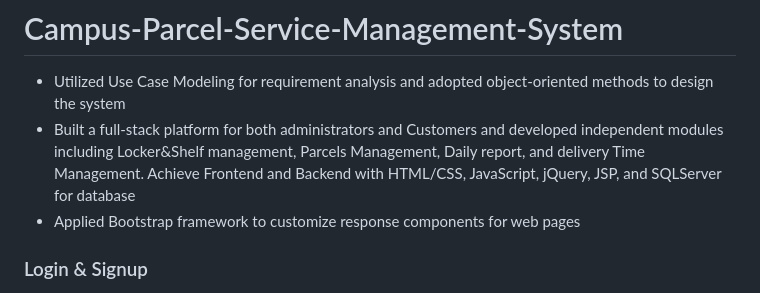
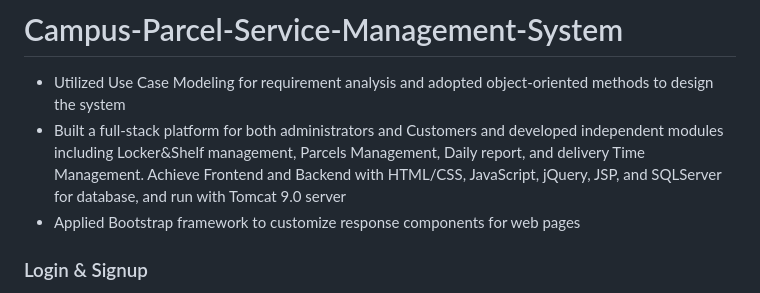
Before and after one commit to qiuyiZz/Campus-Express-Delivery-and-Distribution-Management-System, a Markdown page: README.md, the part around the change. Rendered like a GitHub page.

```diff
--- a/README.md
+++ b/README.md
@@ -2,7 +2,7 @@
 - Utilized Use Case Modeling for requirement analysis and adopted object-oriented methods to design the system
 - Built a full-stack platform for both administrators and Customers and developed independent modules including
 Locker&Shelf management, Parcels Management, Daily report, and delivery Time Management. Achieve Frontend and
-Backend with HTML/CSS, JavaScript, jQuery, JSP, and SQLServer for database
+Backend with HTML/CSS, JavaScript, jQuery, JSP, and SQLServer for database, and run with Tomcat 9.0 server
 - Applied Bootstrap framework to customize response components for web pages
 
 
```
